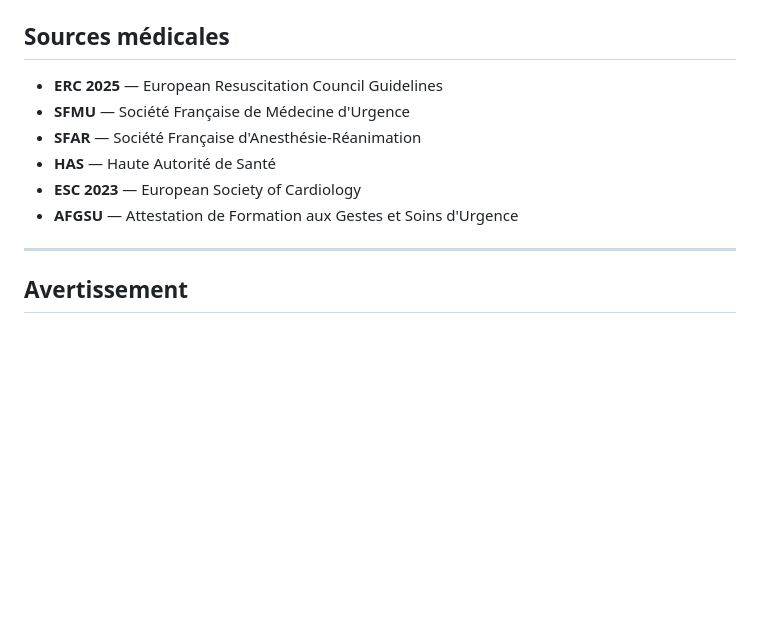
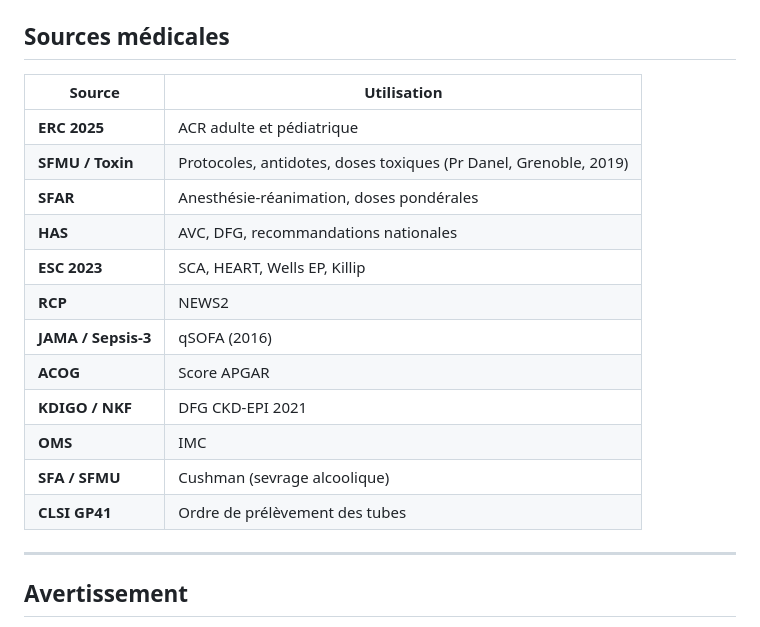
Before and after one commit to Max54130/urg-pocket, a Markdown page: README.md, the part around one of its changes. Drawn GitHub-style; blank space fills up the shorter version.

```diff
--- a/README.md
+++ b/README.md
@@ -154,11 +161,19 @@ home
 ## Sources médicales
 
-- **ERC 2025** — European Resuscitation Council Guidelines
-- **SFMU** — Société Française de Médecine d'Urgence
-- **SFAR** — Société Française d'Anesthésie-Réanimation
-- **HAS** — Haute Autorité de Santé
-- **ESC 2023** — European Society of Cardiology
-- **AFGSU** — Attestation de Formation aux Gestes et Soins d'Urgence
+| Source | Utilisation |
+|--------|-------------|
+| **ERC 2025** | ACR adulte et pédiatrique |
+| **SFMU / Toxin** | Protocoles, antidotes, doses toxiques (Pr Danel, Grenoble, 2019) |
+| **SFAR** | Anesthésie-réanimation, doses pondérales |
+| **HAS** | AVC, DFG, recommandations nationales |
+| **ESC 2023** | SCA, HEART, Wells EP, Killip |
+| **RCP** | NEWS2 |
+| **JAMA / Sepsis-3** | qSOFA (2016) |
+| **ACOG** | Score APGAR |
+| **KDIGO / NKF** | DFG CKD-EPI 2021 |
+| **OMS** | IMC |
+| **SFA / SFMU** | Cushman (sevrage alcoolique) |
+| **CLSI GP41** | Ordre de prélèvement des tubes |
 
 ---
 
```
Also changed, not shown: other parts of README.md (+79 -72 lines).
